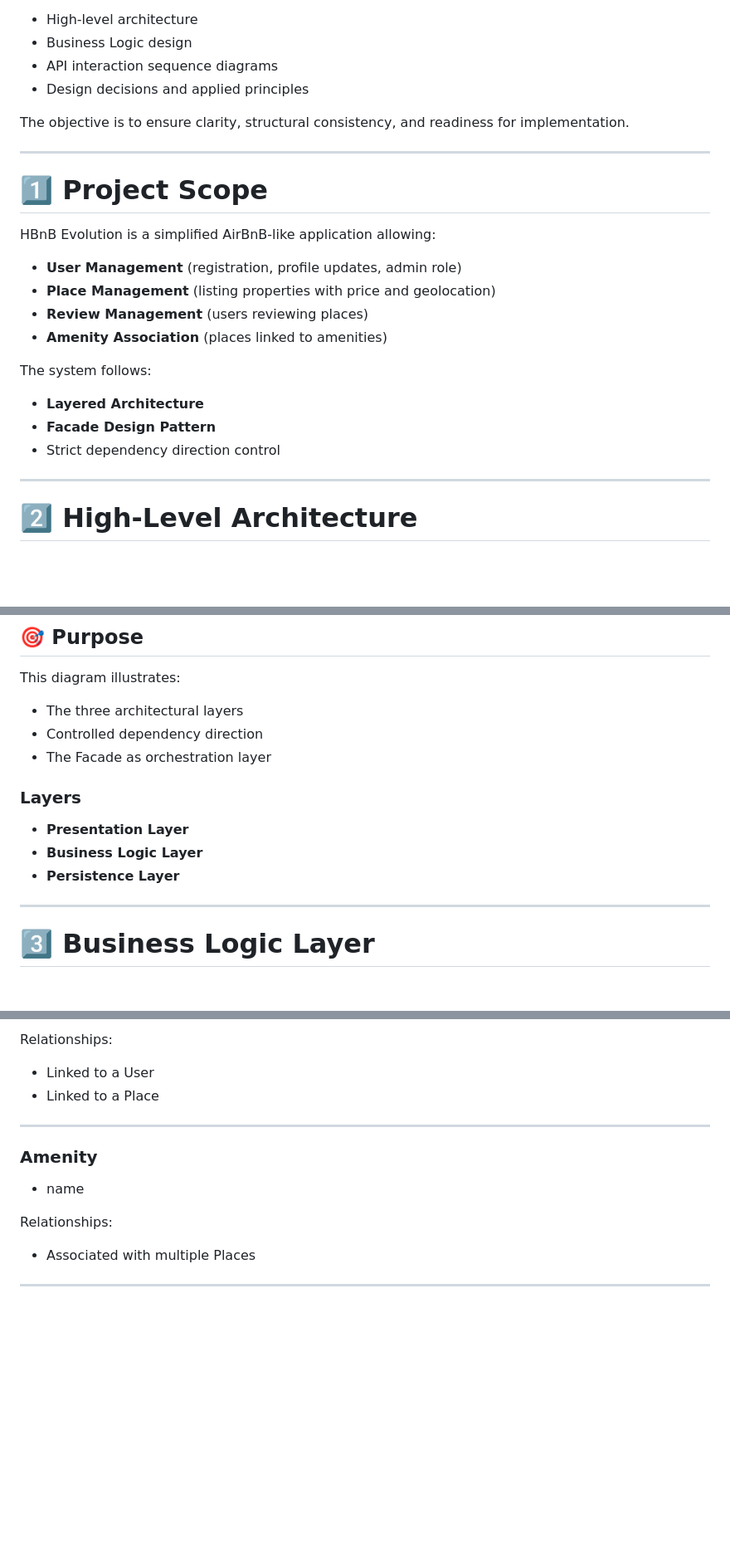
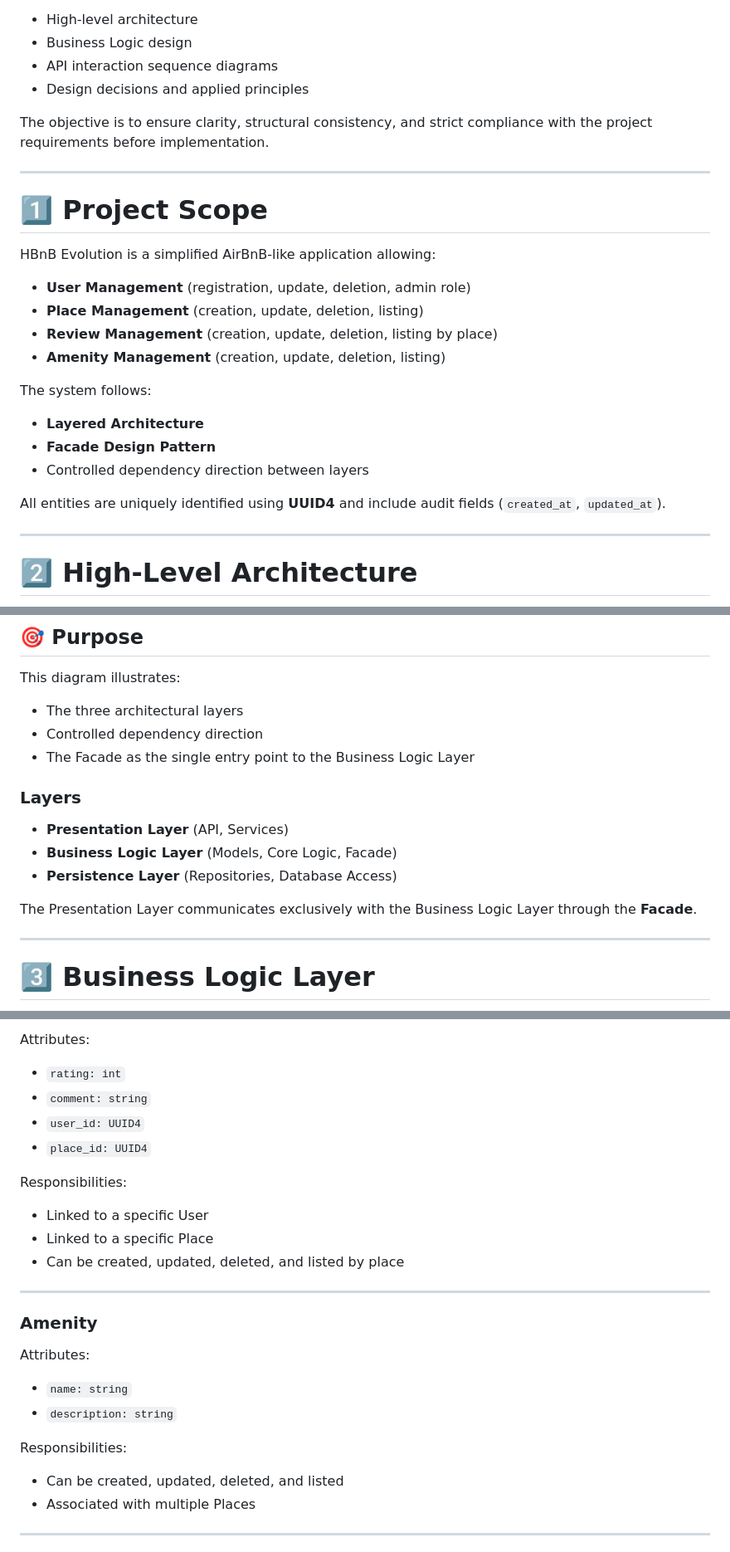
Before and after one commit to Antgst/holbertonschool-hbnb, a Markdown page: part1/README.md, 3 parts joined by grey strips. Shown at 83% size. Rendered like a GitHub page; blank space fills up the shorter version.

```diff
--- a/part1/README.md
+++ b/part1/README.md
@@ -13,7 +13,7 @@ It consolidates:
 - API interaction sequence diagrams
 - Design decisions and applied principles
 
-The objective is to ensure clarity, structural consistency, and readiness for implementation.
+The objective is to ensure clarity, structural consistency, and strict compliance with the project requirements before implementation.
 
 ---
 
@@ -21,16 +21,18 @@ The objective is to ensure clarity, structural consistency, and readiness for im
 
 HBnB Evolution is a simplified AirBnB-like application allowing:
 
-- **User Management** (registration, profile updates, admin role)
-- **Place Management** (listing properties with price and geolocation)
-- **Review Management** (users reviewing places)
-- **Amenity Association** (places linked to amenities)
+- **User Management** (registration, update, deletion, admin role)
+- **Place Management** (creation, update, deletion, listing)
+- **Review Management** (creation, update, deletion, listing by place)
+- **Amenity Management** (creation, update, deletion, listing)
 
 The system follows:
 
 - **Layered Architecture**
 - **Facade Design Pattern**
-- Strict dependency direction control
+- Controlled dependency direction between layers
+
+All entities are uniquely identified using **UUID4** and include audit fields (`created_at`, `updated_at`).
 
 ---
 
@@ -52,13 +54,15 @@ This diagram illustrates:
 
 - The three architectural layers
 - Controlled dependency direction
-- The Facade as orchestration layer
+- The Facade as the single entry point to the Business Logic Layer
 
 ### Layers
 
-- **Presentation Layer**
-- **Business Logic Layer**
-- **Persistence Layer**
+- **Presentation Layer** (API, Services)
+- **Business Logic Layer** (Models, Core Logic, Facade)
+- **Persistence Layer** (Repositories, Database Access)
+
+The Presentation Layer communicates exclusively with the Business Logic Layer through the **Facade**.
 
 ---
 
@@ -128,14 +149,29 @@ Relationships:
 
-Relationships:
-- Linked to a User
-- Linked to a Place
+Attributes:
+
+- `rating: int`
+- `comment: string`
+- `user_id: UUID4`
+- `place_id: UUID4`
+
+Responsibilities:
+
+- Linked to a specific User
+- Linked to a specific Place
+- Can be created, updated, deleted, and listed by place
 
 ---
 
 ### Amenity
-- name
 
-Relationships:
+Attributes:
+
+- `name: string`
+- `description: string`
+
+Responsibilities:
+
+- Can be created, updated, deleted, and listed
 - Associated with multiple Places
 
 ---
```
Also changed, not shown: other parts of part1/README.md (+49 -28 lines).
